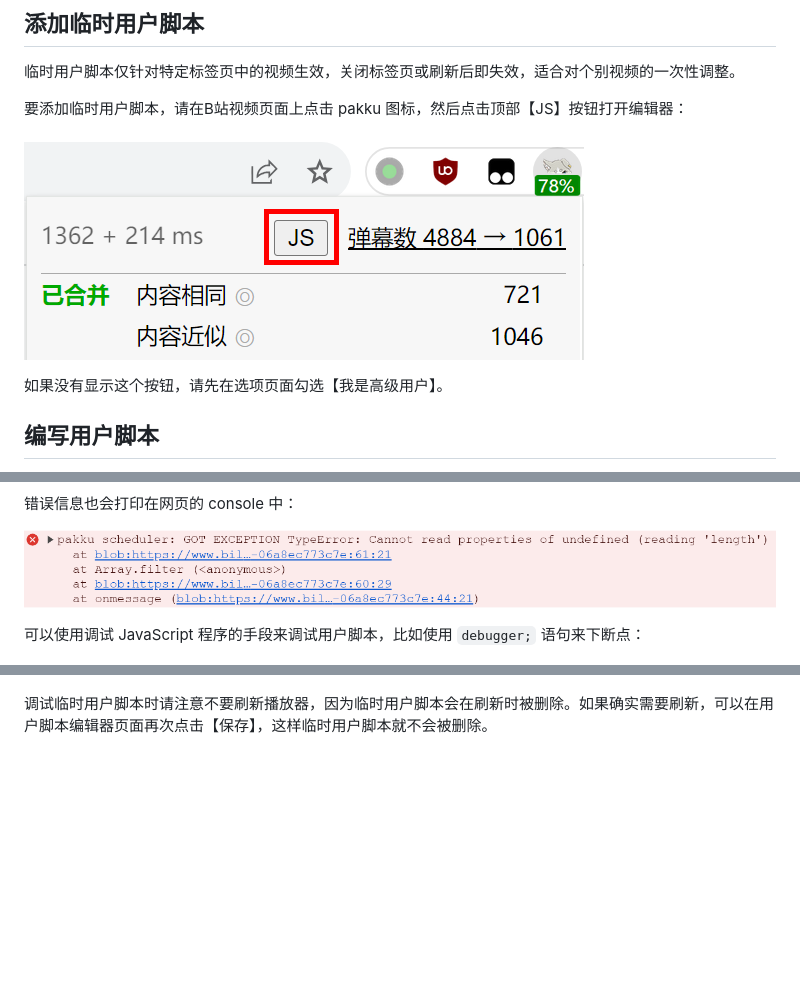
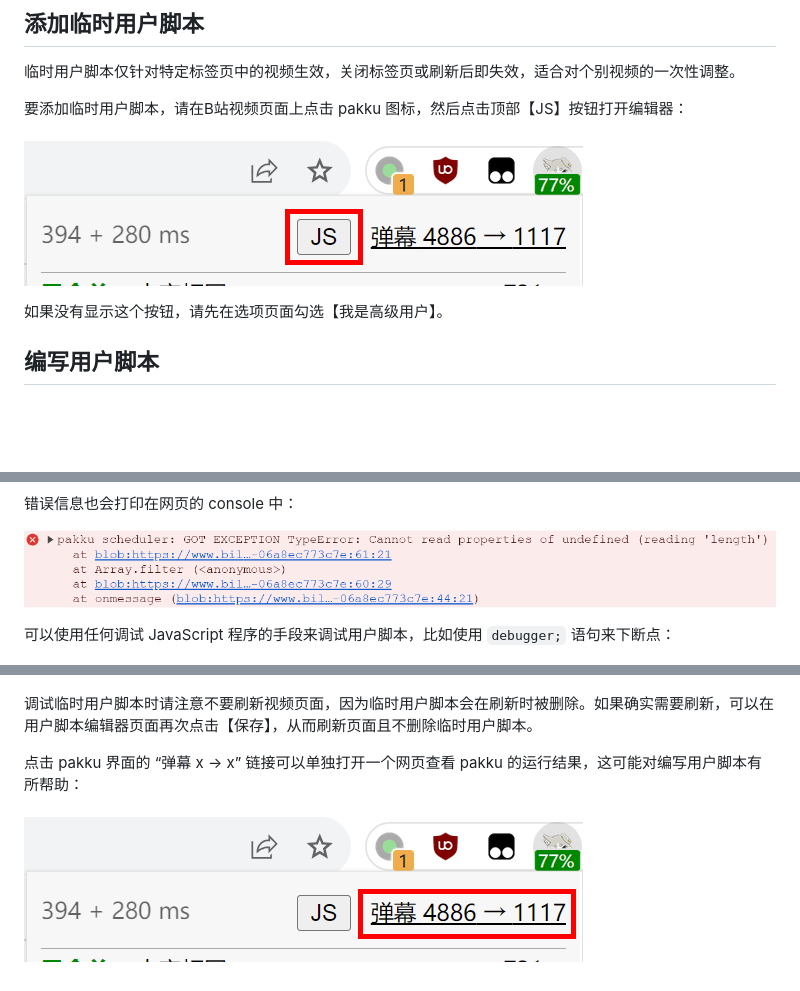
Before and after one commit to xmcp/pakku.js, a Markdown page: userscript_docs/README.md, 3 parts joined by grey strips. GitHub-like rendering; pictures changed too: userscript_docs/popup_js_btn.png (added), userscript_docs/popup_result_link.png (added), userscript_docs/userscript_in_popup.png (deleted); blank space fills up the shorter version.

```diff
--- a/userscript_docs/README.md
+++ b/userscript_docs/README.md
@@ -26,7 +26,7 @@
 
 要添加临时用户脚本，请在B站视频页面上点击 pakku 图标，然后点击顶部【JS】按钮打开编辑器：
 
-![screenshot](userscript_in_popup.png)
+![screenshot](popup_js_btn.png)
 
 如果没有显示这个按钮，请先在选项页面勾选【我是高级用户】。
 
@@ -202,8 +200,12 @@ tweak_after_pakku(chunk=>{
 
 ![screenshot](exception-in-console.png)
 
-可以使用调试 JavaScript 程序的手段来调试用户脚本，比如使用 `debugger;` 语句来下断点：
+可以使用任何调试 JavaScript 程序的手段来调试用户脚本，比如使用 `debugger;` 语句来下断点：
 
 ![screenshot](debugger-breakpoint.png)
 
-调试临时用户脚本时请注意不要刷新播放器，因为临时用户脚本会在刷新时被删除。如果确实需要刷新，可以在用户脚本编辑器页面再次点击【保存】，这样临时用户脚本就不会被删除。
+调试临时用户脚本时请注意不要刷新视频页面，因为临时用户脚本会在刷新时被删除。如果确实需要刷新，可以在用户脚本编辑器页面再次点击【保存】，从而刷新页面且不删除临时用户脚本。
+
+点击 pakku 界面的 “弹幕 x → x” 链接可以单独打开一个网页查看 pakku 的运行结果，这可能对编写用户脚本有所帮助：
+
+![screenshot](popup_result_link.png)
```
Also changed, not shown: other parts of userscript_docs/README.md (+0 -2 lines), 5 other files.
